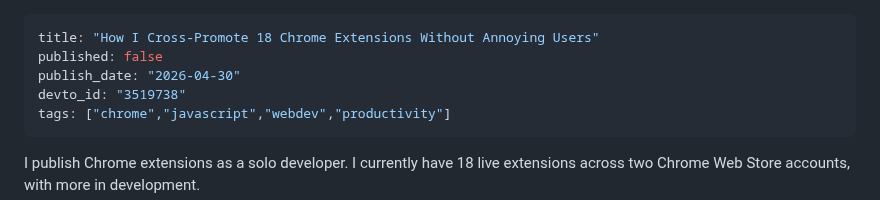
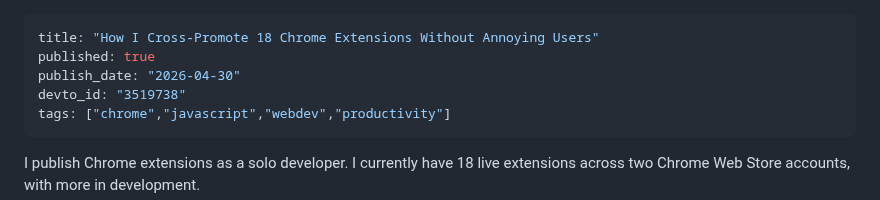
Before and after one commit to ktg0215/s-hub, a Markdown page: dev-to/articles/cross-promotion.md, the part around the change. GitHub-like rendering.

Commit message:
chore: update Dev.to article frontmatter (devto_id/published)

```diff
--- a/dev-to/articles/cross-promotion.md
+++ b/dev-to/articles/cross-promotion.md
@@ -1,6 +1,6 @@
 ---
 title: "How I Cross-Promote 18 Chrome Extensions Without Annoying Users"
-published: false
+published: true
 publish_date: "2026-04-30"
 devto_id: "3519738"
 tags: ["chrome","javascript","webdev","productivity"]
```
